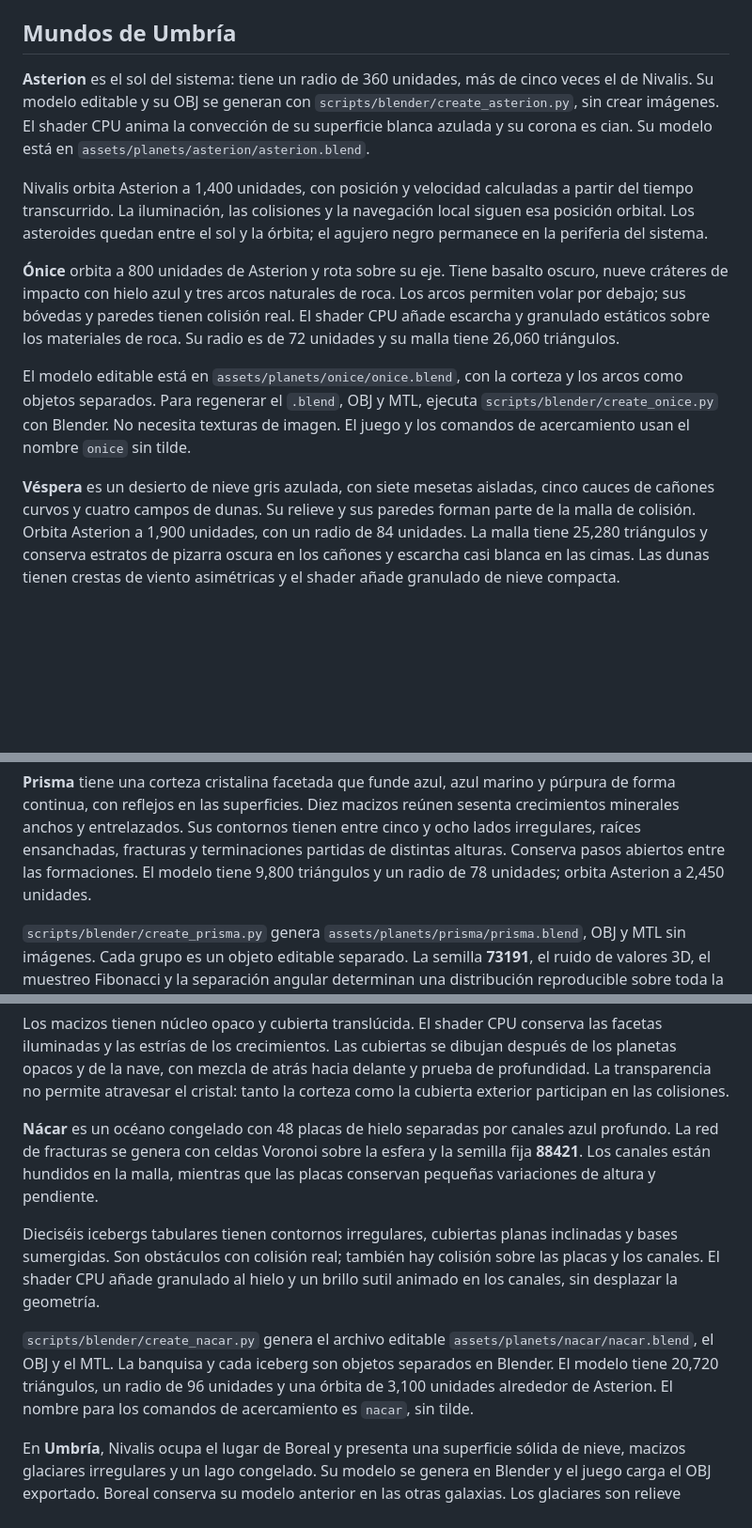
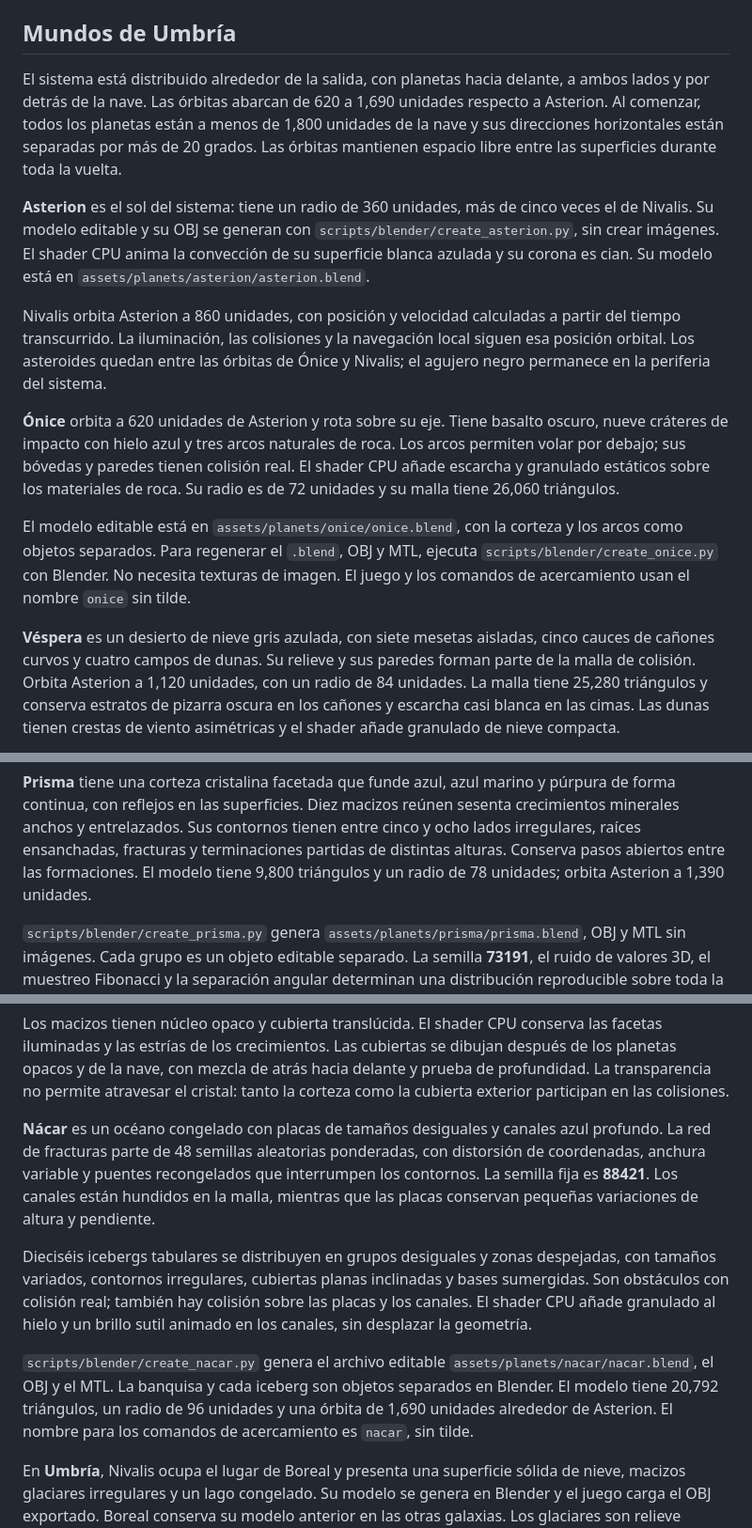
Before and after one commit to J05U3oAr/Proyecto_3_Graficas, a Markdown page: README.md, 3 parts joined by grey strips. Shown at 94% size. Drawn GitHub-style; blank space fills up the shorter version.

Commit message:
docs: actualizar las distancias de Umbria y el relieve de Nacar

```diff
--- a/README.md
+++ b/README.md
@@ -276,18 +276,25 @@ Admite los cuatro nombres de planeta y es una alternativa a `--near-black-hole`.
 
 ## Mundos de Umbría
 
+El sistema está distribuido alrededor de la salida, con planetas hacia delante,
+a ambos lados y por detrás de la nave. Las órbitas abarcan de 620 a 1,690 unidades
+respecto a Asterion. Al comenzar, todos los planetas están a menos de 1,800 unidades
+de la nave y sus direcciones horizontales están separadas por más de 20 grados.
+Las órbitas mantienen espacio libre entre las superficies durante toda la vuelta.
+
+
 **Asterion** es el sol del sistema: tiene un radio de 360 unidades, más de cinco
 veces el de Nivalis. Su modelo editable y su OBJ se generan con
 `scripts/blender/create_asterion.py`, sin crear imágenes. El shader CPU anima
 la convección de su superficie blanca azulada y su corona es cian. Su modelo
 está en `assets/planets/asterion/asterion.blend`.
 
-Nivalis orbita Asterion a 1,400 unidades, con posición y velocidad calculadas
+Nivalis orbita Asterion a 860 unidades, con posición y velocidad calculadas
 a partir del tiempo transcurrido. La iluminación, las colisiones y la navegación
-local siguen esa posición orbital. Los asteroides quedan entre el sol y la
-órbita; el agujero negro permanece en la periferia del sistema.
+local siguen esa posición orbital. Los asteroides quedan entre las órbitas de Ónice y
+Nivalis; el agujero negro permanece en la periferia del sistema.
 
-**Ónice** orbita a 800 unidades de Asterion y rota sobre su eje. Tiene basalto
+**Ónice** orbita a 620 unidades de Asterion y rota sobre su eje. Tiene basalto
 oscuro, nueve cráteres de impacto con hielo azul y tres arcos naturales de roca.
 Los arcos permiten volar por debajo; sus bóvedas y paredes tienen colisión real.
 El shader CPU añade escarcha y granulado estáticos sobre los materiales de roca.
@@ -300,7 +307,7 @@ El juego y los comandos de acercamiento usan el nombre `onice` sin tilde.
 
 **Véspera** es un desierto de nieve gris azulada, con siete mesetas aisladas, cinco
 cauces de cañones curvos y cuatro campos de dunas. Su relieve y sus paredes
-forman parte de la malla de colisión. Orbita Asterion a 1,900 unidades, con un
+forman parte de la malla de colisión. Orbita Asterion a 1,120 unidades, con un
 radio de 84 unidades. La malla tiene 25,280 triángulos y conserva estratos
 de pizarra oscura en los cañones y escarcha casi blanca en las cimas. Las dunas
 tienen crestas de viento asimétricas y el shader añade granulado de nieve compacta.
@@ -322,7 +329,7 @@ sesenta crecimientos minerales anchos y entrelazados. Sus contornos tienen entre
 cinco y ocho lados irregulares, raíces ensanchadas, fracturas y terminaciones
 partidas de distintas alturas. Conserva pasos abiertos entre las formaciones.
 El modelo tiene 9,800 triángulos y un radio de 78 unidades; orbita Asterion a
-2,450 unidades.
+1,390 unidades.
 
 `scripts/blender/create_prisma.py` genera `assets/planets/prisma/prisma.blend`,
 OBJ y MTL sin imágenes. Cada grupo es un objeto editable separado. La semilla
@@ -343,20 +350,22 @@ después de los planetas opacos y de la nave, con mezcla de atrás hacia delante
 prueba de profundidad. La transparencia no permite atravesar el cristal: tanto
 la corteza como la cubierta exterior participan en las colisiones.
 
-**Nácar** es un océano congelado con 48 placas de hielo separadas por canales
-azul profundo. La red de fracturas se genera con celdas Voronoi sobre la esfera
-y la semilla fija **88421**. Los canales están hundidos en la malla, mientras que
+**Nácar** es un océano congelado con placas de tamaños desiguales y canales
+azul profundo. La red de fracturas parte de 48 semillas aleatorias ponderadas,
+con distorsión de coordenadas, anchura variable y puentes recongelados que
+interrumpen los contornos. La semilla fija es **88421**. Los canales están hundidos en la malla, mientras que
 las placas conservan pequeñas variaciones de altura y pendiente.
 
-Dieciséis icebergs tabulares tienen contornos irregulares, cubiertas planas
+Dieciséis icebergs tabulares se distribuyen en grupos desiguales y zonas
+despejadas, con tamaños variados, contornos irregulares, cubiertas planas
 inclinadas y bases sumergidas. Son obstáculos con colisión real; también hay
 colisión sobre las placas y los canales. El shader CPU añade granulado al hielo
 y un brillo sutil animado en los canales, sin desplazar la geometría.
 
 `scripts/blender/create_nacar.py` genera el archivo editable
 `assets/planets/nacar/nacar.blend`, el OBJ y el MTL. La banquisa y cada iceberg
-son objetos separados en Blender. El modelo tiene 20,720 triángulos, un radio de
-96 unidades y una órbita de 3,100 unidades alrededor de Asterion. El nombre para
+son objetos separados en Blender. El modelo tiene 20,792 triángulos, un radio de
+96 unidades y una órbita de 1,690 unidades alrededor de Asterion. El nombre para
 los comandos de acercamiento es `nacar`, sin tilde.
 
 En **Umbría**, Nivalis ocupa el lugar de Boreal y presenta una superficie sólida
```
